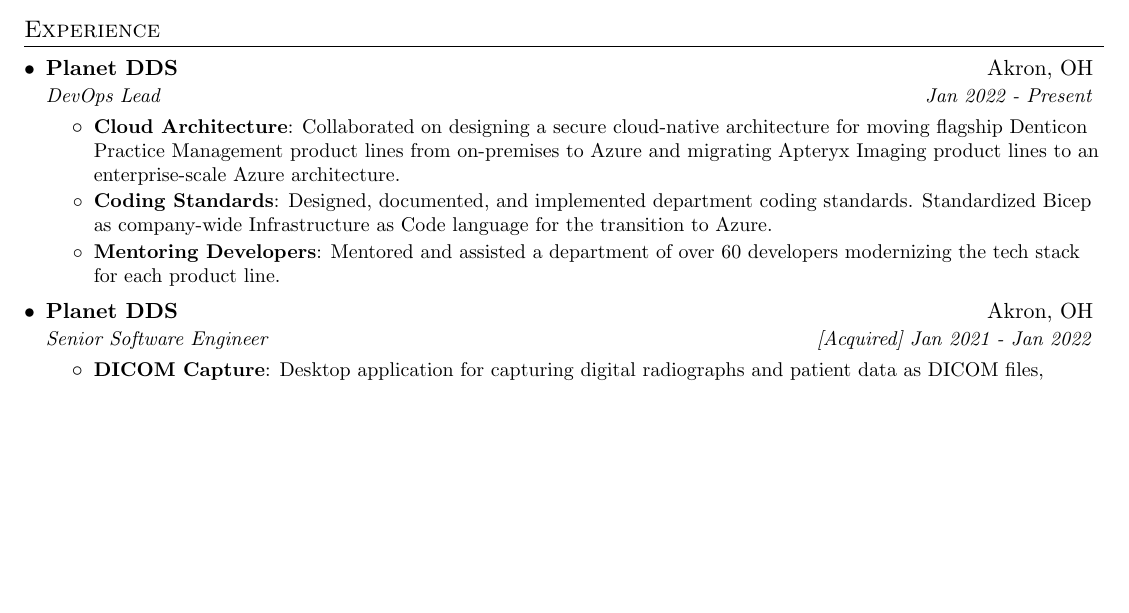
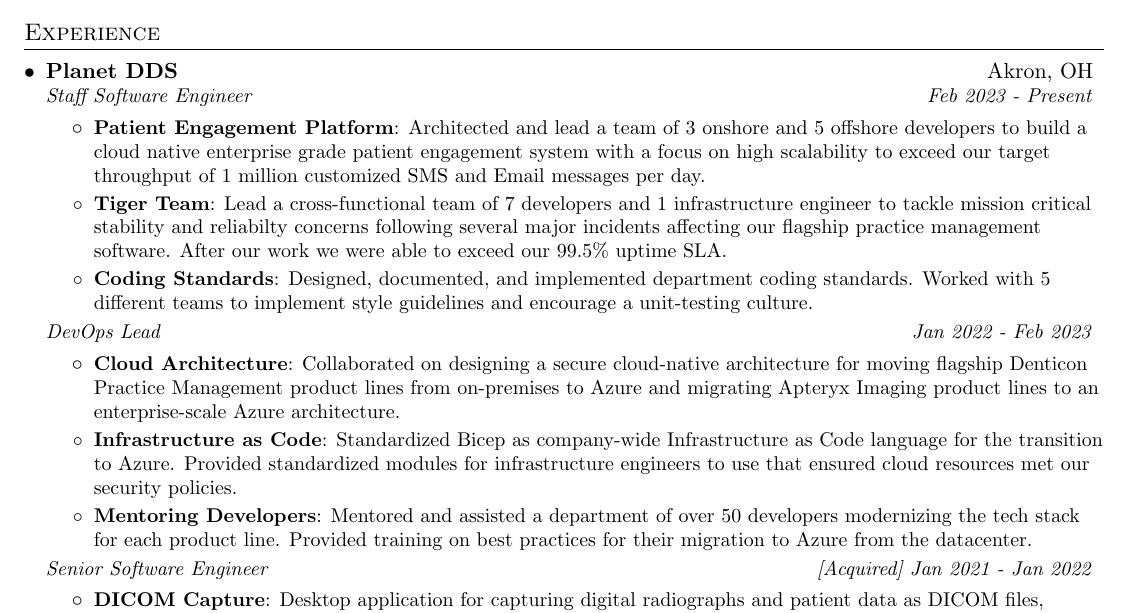
Before and after one commit to MattSheehanDev/resume, a LaTeX CV (matthew_sheehan_resume.tex): part of page 1 of 2, cut so that both start at the same text, the shorter picture padded with empty space. Compiled offline with pdfLaTeX.

Commit message:
added staff engineer position

```diff
--- a/matthew_sheehan_resume.tex
+++ b/matthew_sheehan_resume.tex
@@ -113,21 +113,29 @@
 %-----------EXPERIENCE-----------------
 \section{Experience}
   \resumeSubHeadingListStart
-    \resumeSubheading
-      {Planet DDS}{Akron, OH}
-      {DevOps Lead}{Jan 2022 - Present}
+  \resumeSubheadingWorkplace{Planet DDS}{Akron, OH}
+
+  \resumeSubheadingPosition{Staff Software Engineer}{Feb 2023 - Present}
+    \resumeItemListStart
+      \resumeItem{Patient Engagement Platform}
+        {Architected and lead a team of 3 onshore and 5 offshore developers to build a cloud native enterprise grade patient engagement system with a focus on high scalability to exceed our target throughput of 1 million customized SMS and Email messages per day.}
+      \resumeItem{Tiger Team}
+        {Lead a cross-functional team of 7 developers and 1 infrastructure engineer to tackle mission critical stability and reliabilty concerns following several major incidents affecting our flagship practice management software. After our work we were able to exceed our 99.5\% uptime SLA.}
+      \resumeItem{Coding Standards}
+        {Designed, documented, and implemented department coding standards. Worked with 5 different teams to implement style guidelines and encourage a unit-testing culture.}
+    \resumeItemListEnd
+
+  \resumeSubheadingPosition{DevOps Lead}{Jan 2022 - Feb 2023}
     \resumeItemListStart
       \resumeItem{Cloud Architecture}
         {Collaborated on designing a secure cloud-native architecture for moving flagship Denticon Practice Management product lines from on-premises to Azure and migrating Apteryx Imaging product lines to an enterprise-scale Azure architecture.}
-        \resumeItem{Coding Standards}
-          {Designed, documented, and implemented department coding standards. Standardized Bicep as company-wide Infrastructure as Code language for the transition to Azure.}
+      \resumeItem{Infrastructure as Code}
+        {Standardized Bicep as company-wide Infrastructure as Code language for the transition to Azure. Provided standardized modules for infrastructure engineers to use that ensured cloud resources met our security policies.}
       \resumeItem{Mentoring Developers}
-          {Mentored and assisted a department of over 60 developers modernizing the tech stack for each product line.}
+        {Mentored and assisted a department of over 50 developers modernizing the tech stack for each product line. Provided training on best practices for their migration to Azure from the datacenter.}
     \resumeItemListEnd
 
-    \resumeSubheading
-      {Planet DDS}{Akron, OH}
-      {Senior Software Engineer}{[Acquired] Jan 2021 - Jan 2022}
+  \resumeSubheadingPosition{Senior Software Engineer}{[Acquired] Jan 2021 - Jan 2022}
     \resumeItemListStart
       \resumeItem{DICOM Capture}
         {Desktop application for capturing digital radiographs and patient data as DICOM files, transferring and storing data to a cloud PACS server. Integrates with multiple intra-oral device SDKs.}
```
Also changed, not shown: matthew_sheehan_resume.pdf, matthew_sheehan_resume.tex (26 more changed lines). Lines whose indentation alone changed are shown as unchanged.
